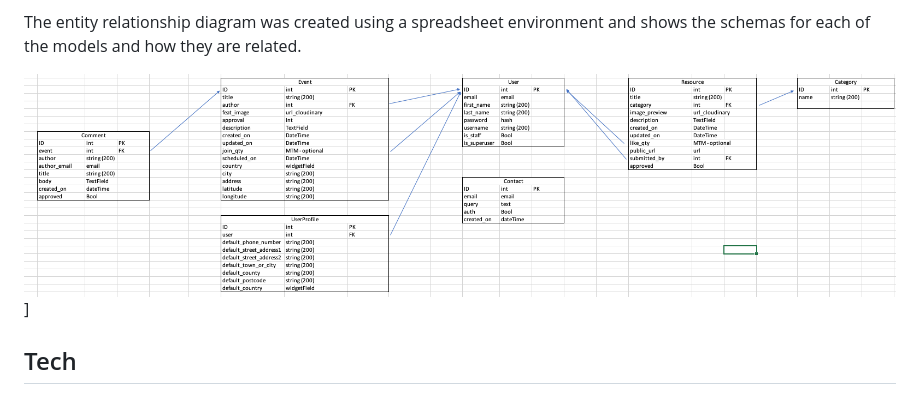
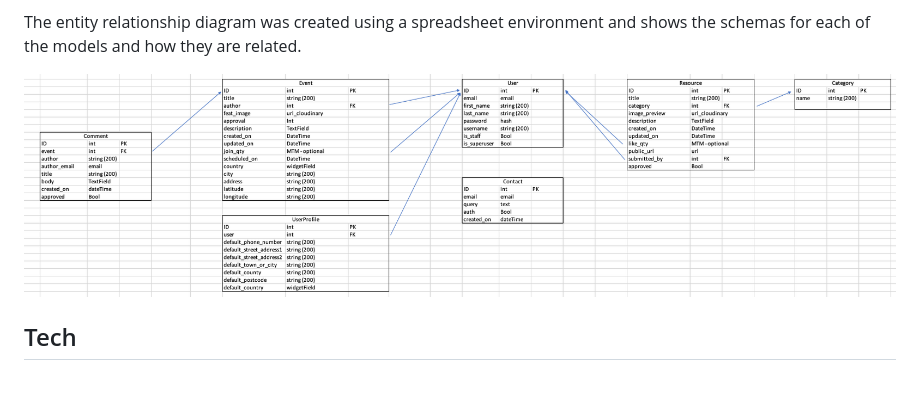
Before and after one commit to Joao4569/RainbowWarriors, a Markdown page: README.md, the part around the change. Rendered like a GitHub page; pictures changed too: readme_assets/images/relational_db.png.

```diff
--- a/README.md
+++ b/README.md
@@ -33,7 +33,7 @@ The Category model includes information about the Resource to differentiate betw
 
 The entity relationship diagram was created using a spreadsheet environment and shows the schemas for each of the models and how they are related.
 
-![Relational DB](./readme_assets/images/relational_db.png)]
+![Relational DB](./readme_assets/images/relational_db.png)
 
 ## Tech
 In the tech section, we provide information about the technology stack, dependencies, and any technical details related to the project.
```
Also changed, not shown: 12 other files.
